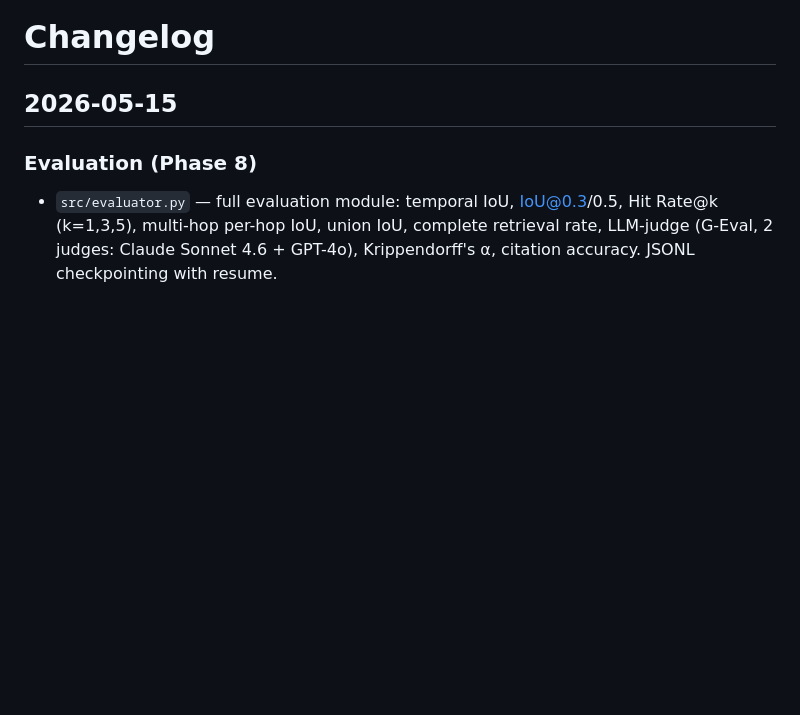
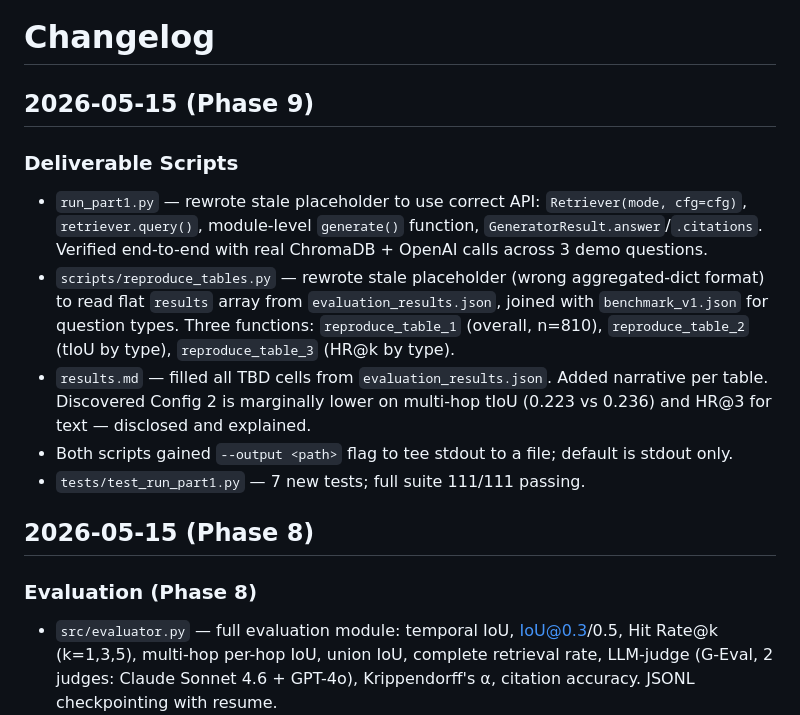
Before and after one commit to NassimF/VQA-Benchmark, a Markdown page: CHANGELOG.md, the part around the change. Drawn GitHub-style; blank space fills up the shorter version.

Commit message:
docs: Phase 9 complete — roadmap ✅, changelog updated

```diff
--- a/CHANGELOG.md
+++ b/CHANGELOG.md
@@ -1,6 +1,16 @@
 # Changelog
 
-## 2026-05-15
+## 2026-05-15 (Phase 9)
+
+### Deliverable Scripts
+
+- `run_part1.py` — rewrote stale placeholder to use correct API: `Retriever(mode, cfg=cfg)`, `retriever.query()`, module-level `generate()` function, `GeneratorResult.answer`/`.citations`. Verified end-to-end with real ChromaDB + OpenAI calls across 3 demo questions.
+- `scripts/reproduce_tables.py` — rewrote stale placeholder (wrong aggregated-dict format) to read flat `results` array from `evaluation_results.json`, joined with `benchmark_v1.json` for question types. Three functions: `reproduce_table_1` (overall, n=810), `reproduce_table_2` (tIoU by type), `reproduce_table_3` (HR@k by type).
+- `results.md` — filled all TBD cells from `evaluation_results.json`. Added narrative per table. Discovered Config 2 is marginally lower on multi-hop tIoU (0.223 vs 0.236) and HR@3 for text — disclosed and explained.
+- Both scripts gained `--output <path>` flag to tee stdout to a file; default is stdout only.
+- `tests/test_run_part1.py` — 7 new tests; full suite 111/111 passing.
+
+## 2026-05-15 (Phase 8)
 
 ### Evaluation (Phase 8)
 
```
Also changed, not shown: specs/roadmap.md (+4 -4 lines).
